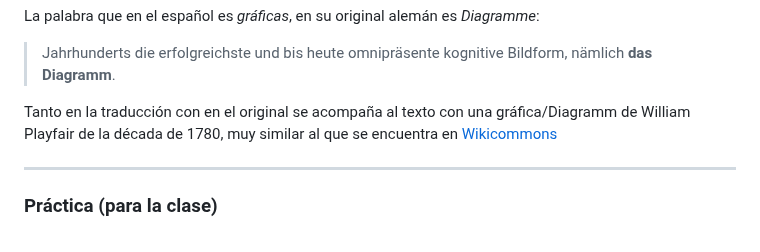
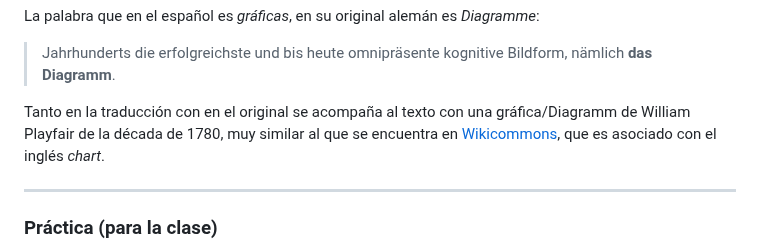
Before and after one commit to profesorfaco/dno097-2024, a Markdown page: clase-02/README.md, the part around the change. GitHub-like rendering.

```diff
--- a/clase-02/README.md
+++ b/clase-02/README.md
@@ -40,9 +40,7 @@ La palabra que en el español es *gráficas*, en su original alemán es *Diagram
 
 > Jahrhunderts die erfolgreichste und bis heute omnipräsente kognitive Bildform, nämlich **das Diagramm**.
 
-Tanto en la traducción con en el original se acompaña al texto con una gráfica/Diagramm de William Playfair de la década de 1780, muy similar al que se encuentra en [Wikicommons](https://commons.wikimedia.org/wiki/File:Playfair_TimeSeries-2.png)
-
-
+Tanto en la traducción con en el original se acompaña al texto con una gráfica/Diagramm de William Playfair de la década de 1780, muy similar al que se encuentra en [Wikicommons](https://commons.wikimedia.org/wiki/File:Playfair_TimeSeries-2.png), que es asociado con el inglés *chart*.
 
 - - - - - - - - - - - - - -
 
```
